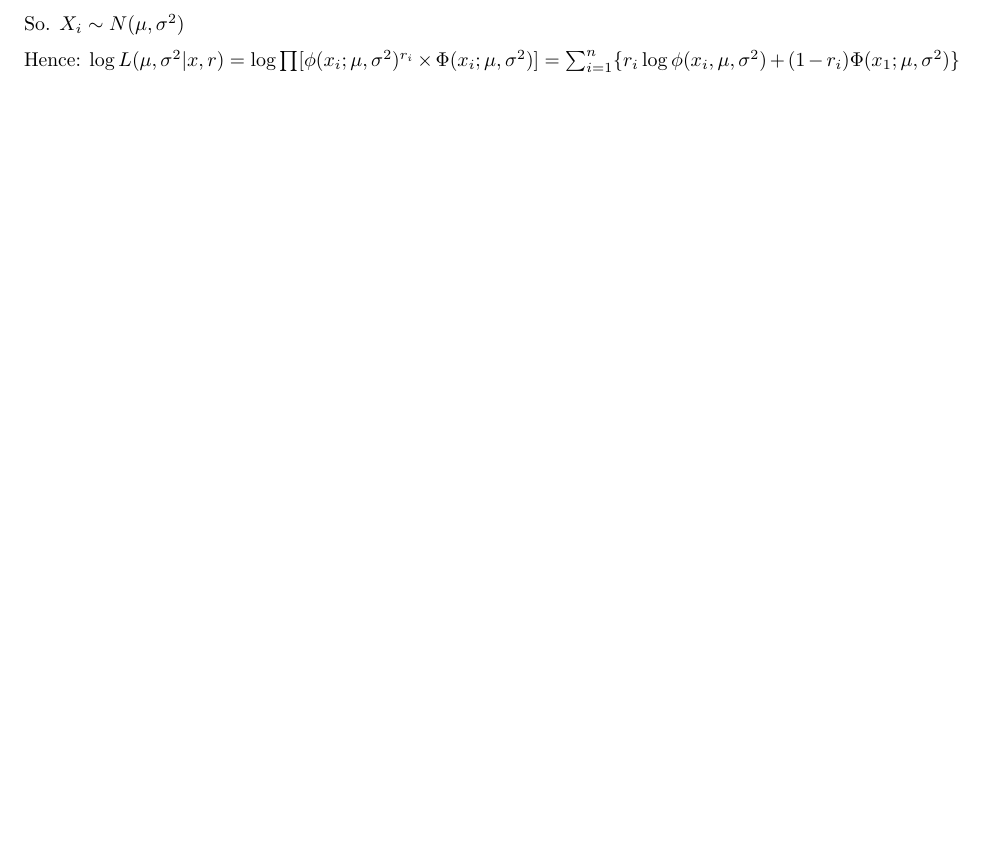
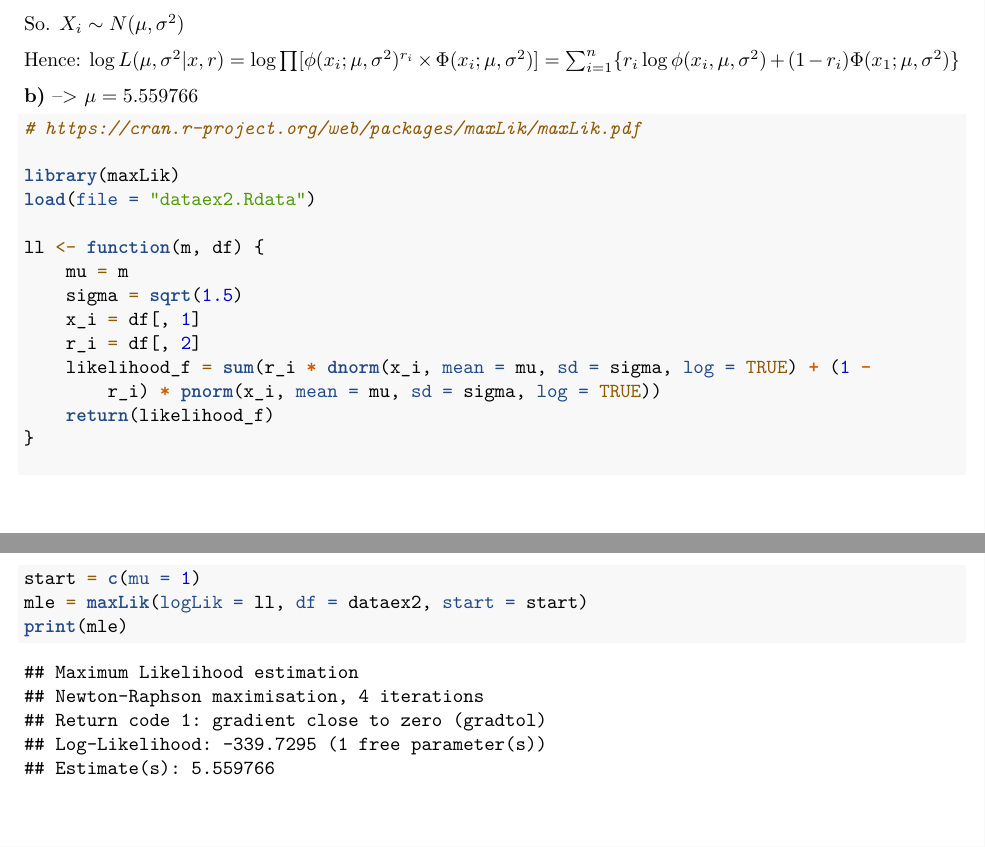
Before and after one commit to TedOiler/ida_assignment_2, an R Markdown document (solution_assignment_2.Rmd): part of page 2 of 2 before the commit and two parts of pages 2 and 3 of 3 after it, the two joined at a grey line, cut so that both start at the same text, the shorter picture padded with empty space. Rendered offline with R 4.5, knitr and Pandoc, then LaTeX, with nearby package versions.

Commit message:
Question 2b

````diff
--- a/solution_assignment_2.Rmd
+++ b/solution_assignment_2.Rmd
@@ -115,3 +115,25 @@ Together with the fact that $R_i$ have a binary nature of $0 \lor 1$ we have our
 So. $X_i \sim N(\mu, \sigma^2)$
 
 Hence: $\log L(\mu, \sigma^2 | x, r) = \log \prod [\phi(x_i;\mu, \sigma^2)^{r_i} \times \Phi(x_i; \mu, \sigma^2)] = \sum_{i=1}^n\{r_i\log \phi(x_i, \mu, \sigma^2) + (1-r_i)\Phi(x_1; \mu, \sigma^2)\}$
+
+**b)** --> $\mu = 5.559766$
+
+```{r, include=TRUE, message=FALSE, tidy=TRUE, fig.align='center', results="hold"}
+# https://cran.r-project.org/web/packages/maxLik/maxLik.pdf
+
+library(maxLik)
+load(file = 'dataex2.Rdata')
+
+ll <- function(m, df){
+  mu = m
+  sigma = sqrt(1.5)
+  x_i = df[,1]
+  r_i = df[,2]
+  likelihood_f = sum(r_i*dnorm(x_i, mean=mu, sd=sigma, log=TRUE) + (1-r_i)*pnorm(x_i, mean=mu, sd=sigma, log=TRUE))
+  return(likelihood_f)
+}
+
+start = c(mu=1)
+mle = maxLik(logLik = ll, df=dataex2, start=start)
+print(mle)
+```
````
